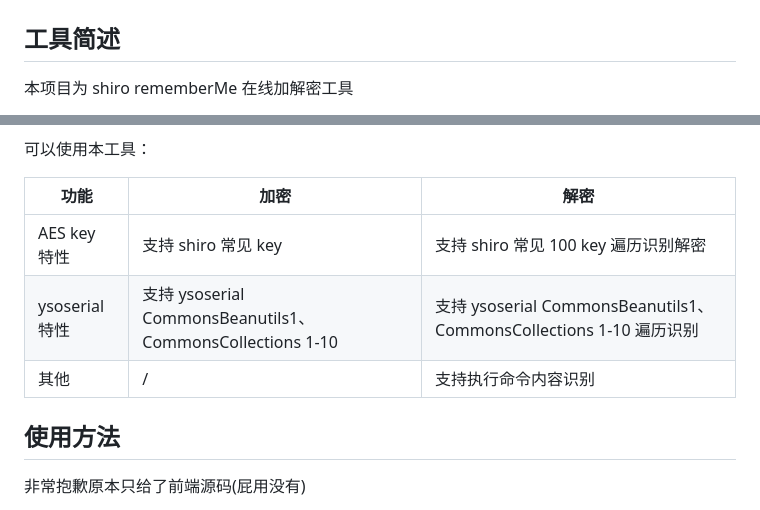
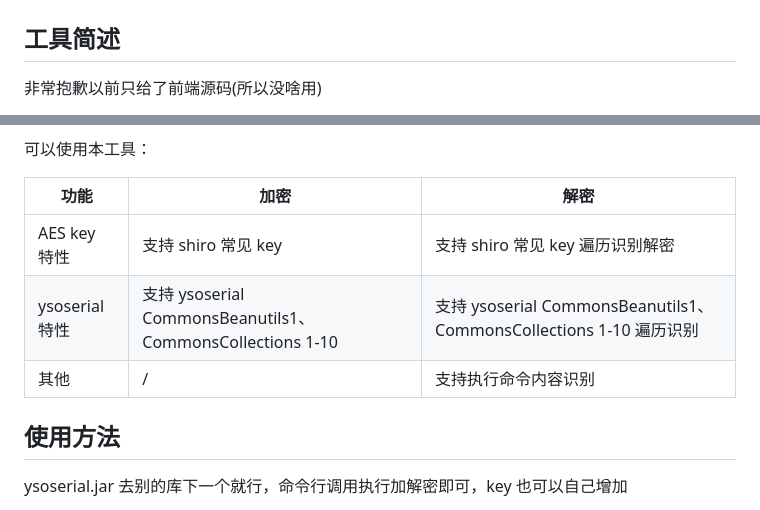
Before and after one commit to M-Kings/WEB-shiro_rememberMe_encode_decode, a Markdown page: README.md, 2 parts joined by grey strips. Drawn GitHub-style.

```diff
--- a/README.md
+++ b/README.md
@@ -2,5 +2,5 @@
 
 ## 工具简述
 
-本项目为 shiro rememberMe 在线加解密工具
+非常抱歉以前只给了前端源码(所以没啥用)
 
@@ -12,11 +10,11 @@
 
 | 功能           | 加密                                                      | 解密                                                               |
 | -------------- | --------------------------------------------------------- | ------------------------------------------------------------------ |
-| AES key 特性   | 支持 shiro 常见 key                                       | 支持 shiro 常见 100 key 遍历识别解密                               |
+| AES key 特性   | 支持 shiro 常见 key                                       | 支持 shiro 常见 key 遍历识别解密                                   |
 | ysoserial 特性 | 支持 ysoserial CommonsBeanutils1、CommonsCollections 1-10 | 支持 ysoserial CommonsBeanutils1、CommonsCollections 1-10 遍历识别 |
 | 其他           | /                                                         | 支持执行命令内容识别                                               |
 
 ## 使用方法
 
-非常抱歉原本只给了前端源码(屁用没有)
+ysoserial.jar 去别的库下一个就行，命令行调用执行加解密即可，key 也可以自己增加
 
```
Also changed, not shown: other parts of README.md (+4 -4 lines).
